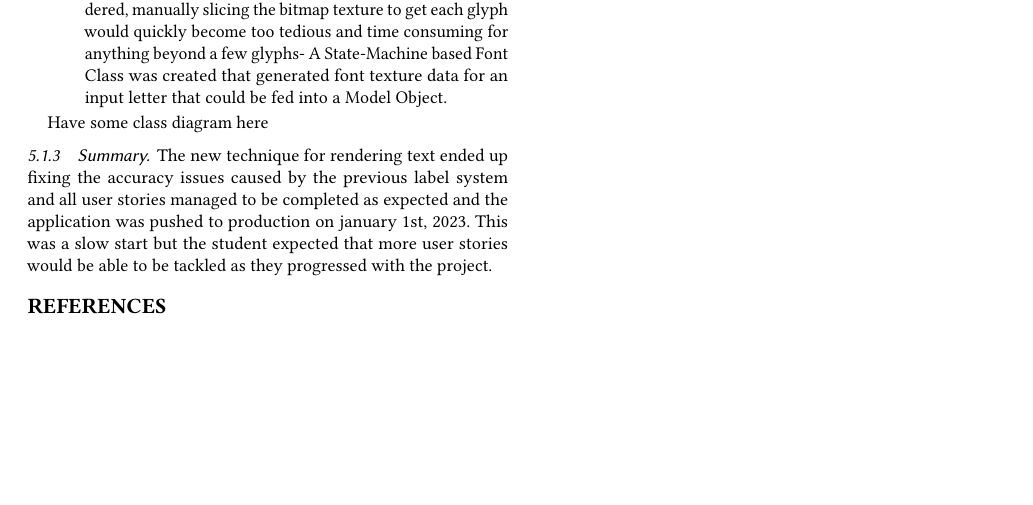
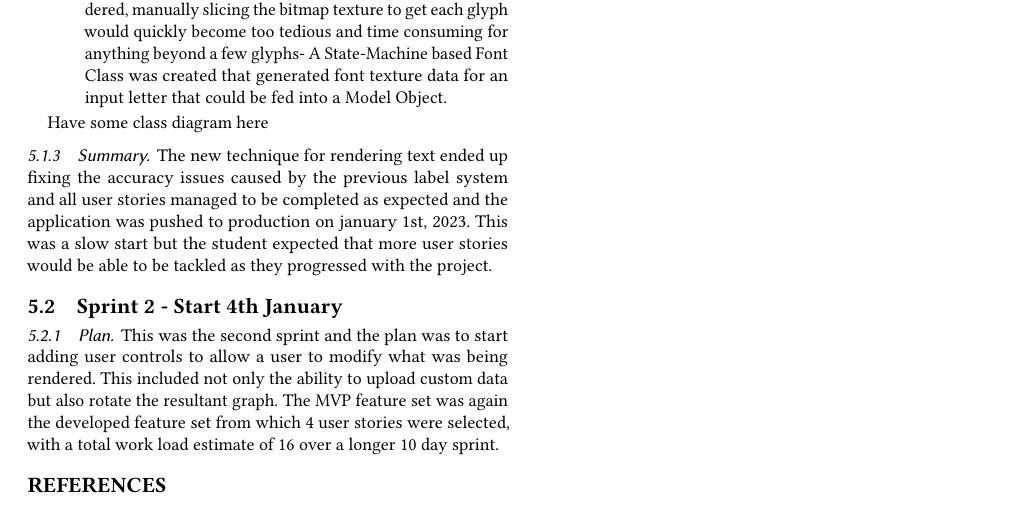
Before and after one commit to SamHarbi/HonsProject-2023-Multidimensional-Plotter, a LaTeX paper (Docs/Final_Report/main.tex, which reads Docs/Final_Report/author-files/sections/implementation.tex): part of page 9 of 9, cut so that both start at the same text, the shorter picture padded with empty space. Compiled offline with pdfLaTeX.

Commit message:
Intro to second sprint

```diff
--- a/Docs/Final_Report/author-files/sections/implementation.tex
+++ b/Docs/Final_Report/author-files/sections/implementation.tex
@@ -37,3 +37,7 @@ Have some class diagram here
 
 \subsubsection{Summary}
 The new technique for rendering text ended up fixing the accuracy issues caused by the previous label system and all user stories managed to be completed as expected and the application was pushed to production on january 1st, 2023. This was a slow start but the student expected that more user stories would be able to be tackled as they progressed with the project.
+
+\subsection{Sprint 2 - Start 4th January}
+\subsubsection{Plan}
+This was the second sprint and the plan was to start adding user controls to allow a user to modify what was being rendered. This included not only the ability to upload custom data but also rotate the resultant graph. The MVP feature set was again the developed feature set from which 4 user stories were selected, with a total work load estimate of 16 over a longer 10 day sprint.
```
Also changed, not shown: Docs/Final_Report/main.pdf, Docs/Final_Report/author-files/sections/implementation.tex (2 more changed lines), 7 other files.
